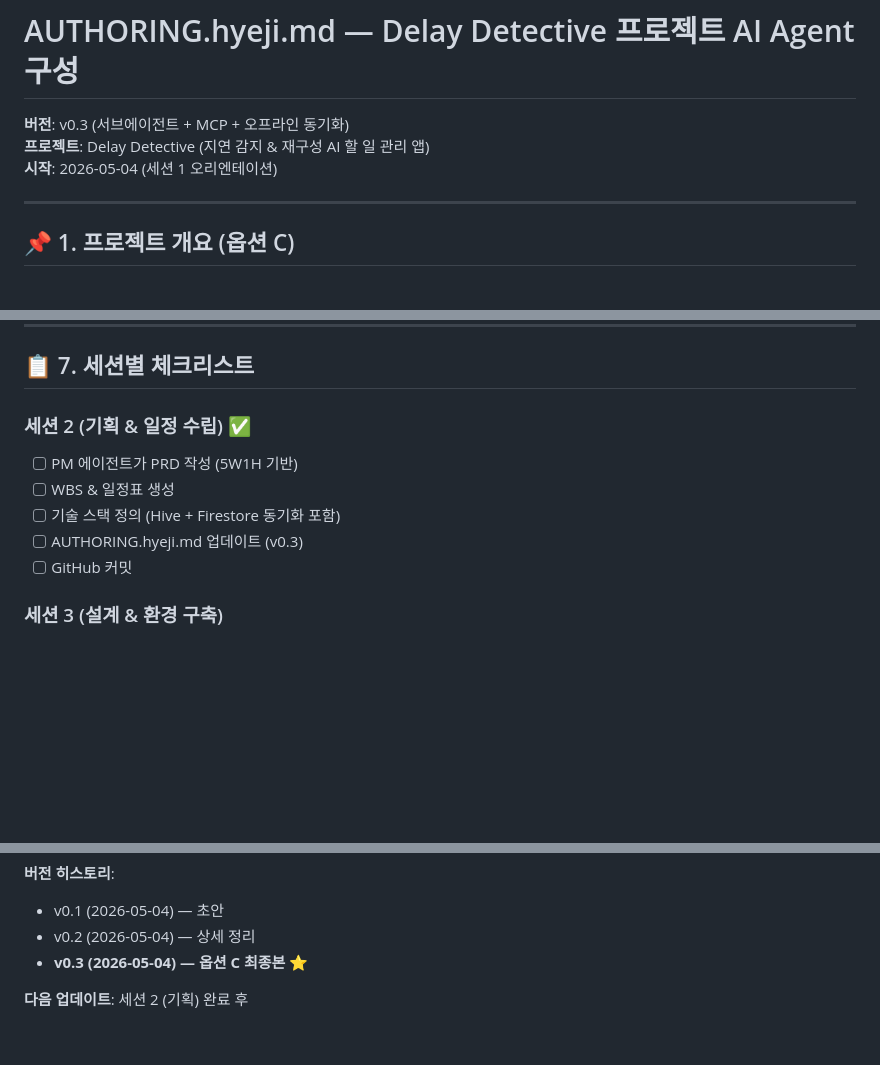
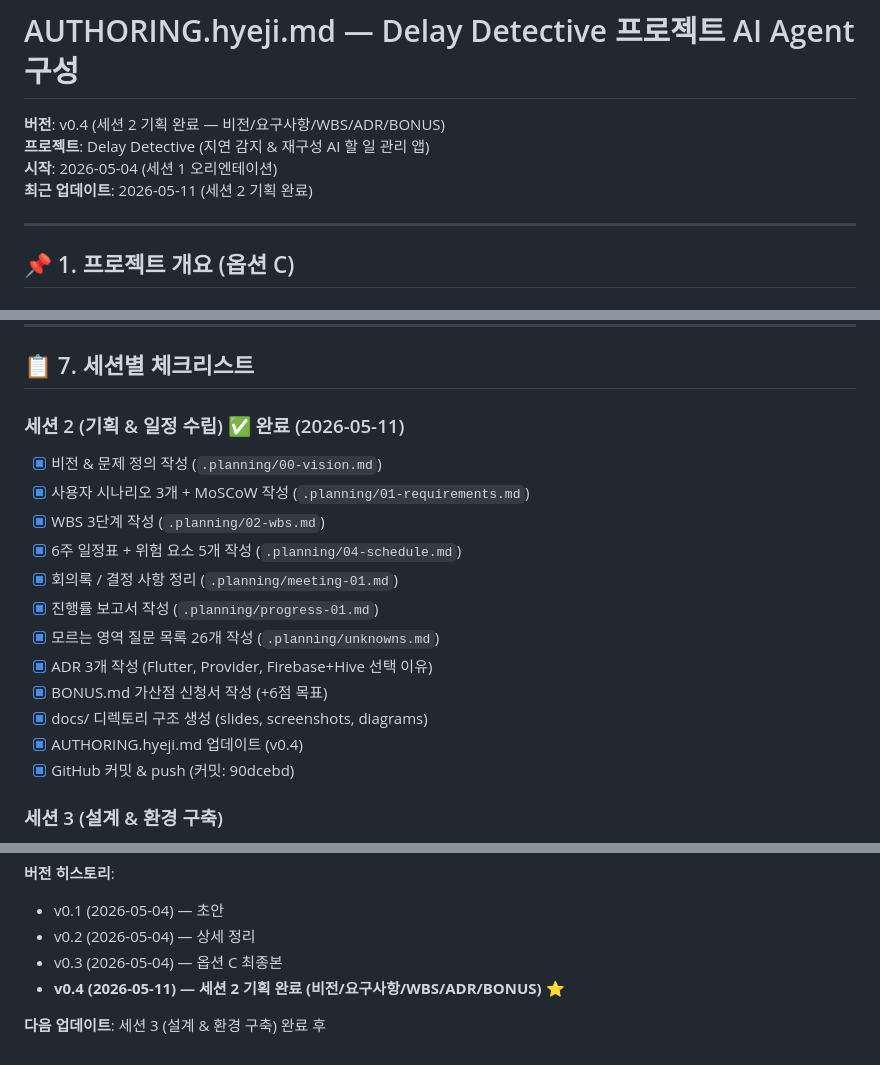
Before and after one commit to hyeji203/delay-detective, a Markdown page: AUTHORING.hyeji.md, 3 parts joined by grey strips. Rendered like a GitHub page; blank space fills up the shorter version.

Commit message:
docs: AUTHORING.hyeji.md v0.4 업데이트
세션 2 기획 완료 반영 — 체크리스트 전체 완료 처리,
산출물 파일명 명시, 버전 히스토리 v0.4 추가

Co-Authored-By: Claude Sonnet 4.6 <noreply@anthropic.com>

```diff
--- a/AUTHORING.hyeji.md
+++ b/AUTHORING.hyeji.md
@@ -1,8 +1,9 @@
 # AUTHORING.hyeji.md — Delay Detective 프로젝트 AI Agent 구성
 
-**버전**: v0.3 (서브에이전트 + MCP + 오프라인 동기화)
+**버전**: v0.4 (세션 2 기획 완료 — 비전/요구사항/WBS/ADR/BONUS)
 **프로젝트**: Delay Detective (지연 감지 & 재구성 AI 할 일 관리 앱)
 **시작**: 2026-05-04 (세션 1 오리엔테이션)
+**최근 업데이트**: 2026-05-11 (세션 2 기획 완료)
 
 ---
 
@@ -279,12 +280,19 @@ LLM Wiki에 정리해서 다음 프로젝트의 자산으로 만들었습니다.
 
 ## 📋 7. 세션별 체크리스트
 
-### 세션 2 (기획 & 일정 수립) ✅
-- [ ] PM 에이전트가 PRD 작성 (5W1H 기반)
-- [ ] WBS & 일정표 생성
-- [ ] 기술 스택 정의 (Hive + Firestore 동기화 포함)
-- [ ] AUTHORING.hyeji.md 업데이트 (v0.3)
-- [ ] GitHub 커밋
+### 세션 2 (기획 & 일정 수립) ✅ 완료 (2026-05-11)
+- [x] 비전 & 문제 정의 작성 (`.planning/00-vision.md`)
+- [x] 사용자 시나리오 3개 + MoSCoW 작성 (`.planning/01-requirements.md`)
+- [x] WBS 3단계 작성 (`.planning/02-wbs.md`)
+- [x] 6주 일정표 + 위험 요소 5개 작성 (`.planning/04-schedule.md`)
+- [x] 회의록 / 결정 사항 정리 (`.planning/meeting-01.md`)
+- [x] 진행률 보고서 작성 (`.planning/progress-01.md`)
+- [x] 모르는 영역 질문 목록 26개 작성 (`.planning/unknowns.md`)
+- [x] ADR 3개 작성 (Flutter, Provider, Firebase+Hive 선택 이유)
+- [x] BONUS.md 가산점 신청서 작성 (+6점 목표)
+- [x] docs/ 디렉토리 구조 생성 (slides, screenshots, diagrams)
+- [x] AUTHORING.hyeji.md 업데이트 (v0.4)
+- [x] GitHub 커밋 & push (커밋: 90dcebd)
 
 ### 세션 3 (설계 & 환경 구축)
 - [ ] 백엔드 에이전트가 아키텍처 설계 (동기화 로직 포함)
@@ -374,6 +382,7 @@ LLM Wiki에 정리해서 다음 프로젝트의 자산으로 만들었습니다.
 **버전 히스토리**:
 - v0.1 (2026-05-04) — 초안
 - v0.2 (2026-05-04) — 상세 정리
-- **v0.3 (2026-05-04) — 옵션 C 최종본** ⭐
+- v0.3 (2026-05-04) — 옵션 C 최종본
+- **v0.4 (2026-05-11) — 세션 2 기획 완료 (비전/요구사항/WBS/ADR/BONUS)** ⭐
 
-**다음 업데이트**: 세션 2 (기획) 완료 후
+**다음 업데이트**: 세션 3 (설계 & 환경 구축) 완료 후
```
